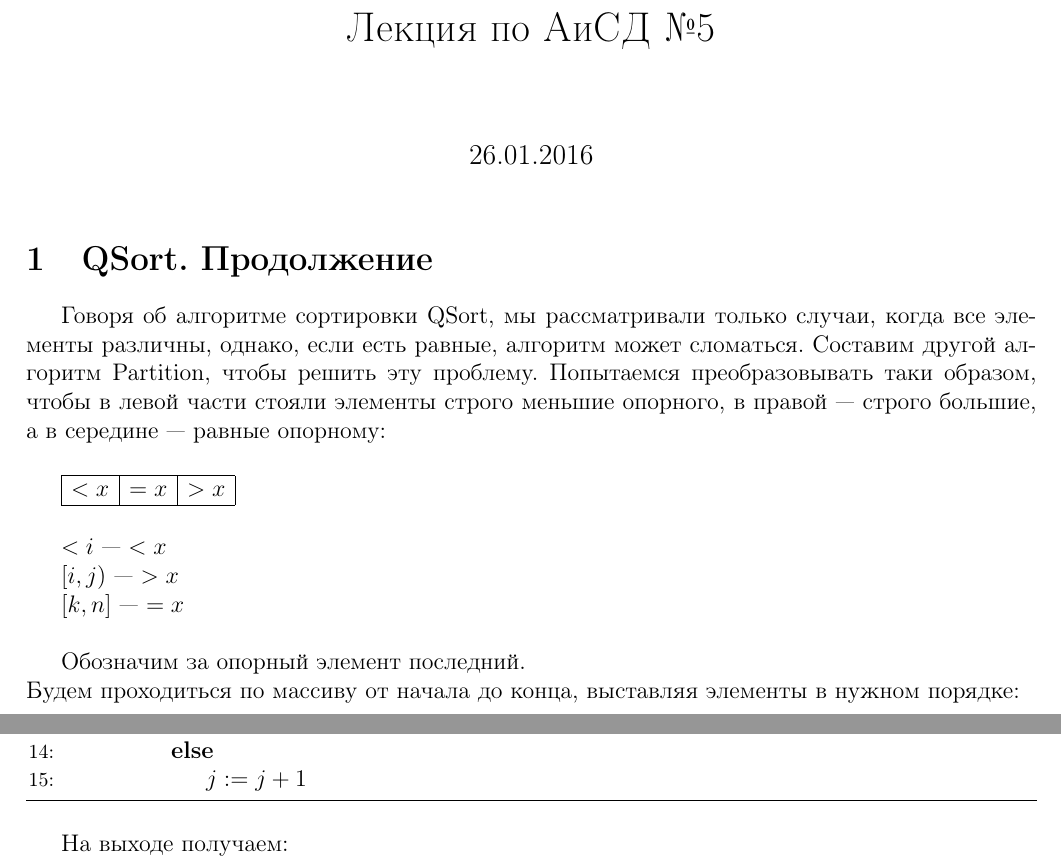
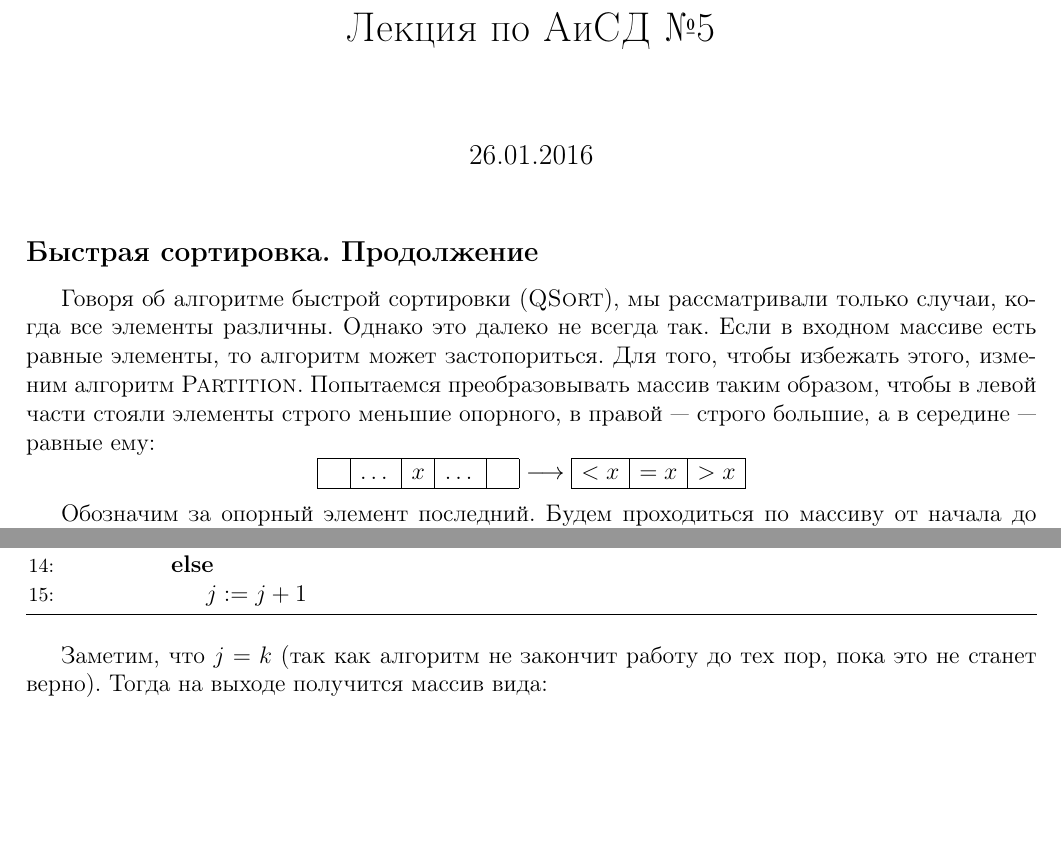
Before and after one commit to adhaesitadimo/hse-ami-lectures, a LaTeX document (algorithms/tex/26.01.2016/26.01.tex): two parts of page 1 of 3, joined at a grey line, cut so that both start at the same text, the shorter picture padded with empty space. Compiled offline with pdfLaTeX.

Commit message:
Небольшая починка пятой лекции

```diff
--- a/algorithms/tex/26.01.2016/26.01.tex
+++ b/algorithms/tex/26.01.2016/26.01.tex
@@ -21,23 +21,20 @@
 \begin{document}
 \maketitle
 
-\section{QSort. Продолжение}
-Говоря об алгоритме сортировки QSort, мы рассматривали только случаи, когда все элементы различны, однако, если есть равные, алгоритм может сломаться. Составим другой алгоритм Partition, чтобы решить эту проблему. Попытаемся преобразовывать  таки образом, чтобы в левой части стояли элементы строго меньшие опорного, в правой — строго большие, а в середине~—~равные опорному:\\
-
-$\begin{array}{|c|c|c|}
+\subsection*{Быстрая сортировка. Продолжение}
+Говоря об алгоритме быстрой сортировки (\textsc{QSort}), мы рассматривали только случаи, когда все элементы различны. Однако это далеко не всегда так. Если в входном массиве есть равные элементы, то алгоритм может застопориться. Для того, чтобы избежать этого, изменим алгоритм \textsc{Partition}. Попытаемся преобразовывать массив таким образом, чтобы в левой части стояли элементы строго меньшие опорного, в правой --- строго большие, а в середине --- равные ему:
+\[\begin{array}{|c|c|c|c|c|}
+	\hline
+	\phantom{x}  & \dots & x & \dots & \phantom{x}  \\
+	\hline
+\end{array}
+\longrightarrow
+\begin{array}{|c|c|c|}
     \hline
     <x&=x&>x\\
     \hline
-\end{array}$\\
+\end{array}\]
 
-$<i$ — $<x$
-
-$[i, j)$ — $>x$
-
-$[k, n]$ — $=x$\\
-
-Обозначим за опорный элемент последний.\\
-Будем проходиться по массиву от начала до конца, выставляя элементы в нужном порядке:\\
-
-$\begin{array}{lllll}
+Обозначим за опорный элемент последний. Будем проходиться по массиву от начала до конца, выставляя элементы в нужном порядке (? — ещё не просмотренные элементы):
+\[\begin{array}{lllll}
     \hline
@@ -73,7 +67,6 @@ $\begin{array}{lllll}
 \end{algorithmic}
 \end{algorithm}
 
-На выходе получаем:
+Заметим, что $j = k$ (так как алгоритм не закончит работу до тех пор, пока это не станет верно). Тогда на выходе получится массив вида:
 
-$\begin{array}{llll}
-    \cline{1-3}
+\[\begin{array}{lll}
@@ -86 +74,0 @@ $\begin{array}{llll}
-Заметим, что $j = k$.\\
@@ -107 +98,5 @@ $\begin{array}{llll}
 
+Предположим теперь, что мы сортируем натуральные числа, не превосходящие некоторого числа $C$.
+
+Создадим массив $b$ размера $C$, заполненный нулями. Будем проходить по исходному массиву $a$ и на каждом шаге будем добавлять 1 к соответствующему элементу массива $b$:
+\[b[a[i]] \mathrel{:=} b[a[i]] + 1\]
```
Also changed, not shown: algorithms/tex/26.01.2016/26.01.pdf, algorithms/tex/26.01.2016/26.01.tex (35 more changed lines).
